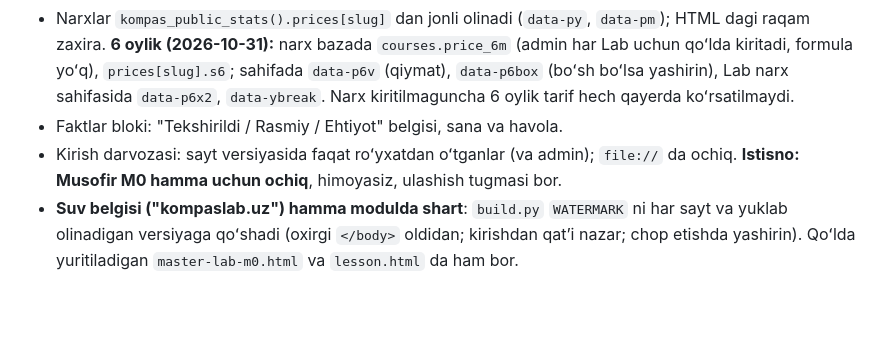
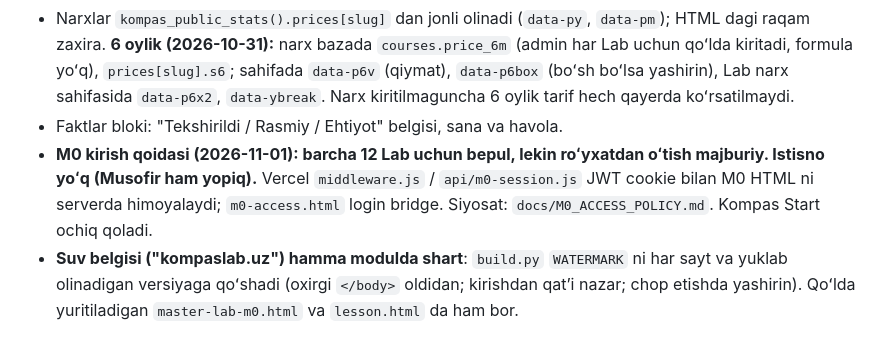
Before and after one commit to shbokijon/kompaslab, a Markdown page: CLAUDE.md, the part around the change. GitHub-like rendering; blank space fills up the shorter version.

Commit message:
fix(m0): require registration for all Labs and avoid offline leakage

```diff
--- a/CLAUDE.md
+++ b/CLAUDE.md
@@ -80,7 +80,7 @@ Hamma narsa bitta uzun sahifada emas, har daraja alohida sahifada:
 - **Tayyorgarlik koʻrsatkichi (Readiness Score)** Lab sahifasidagi test bilan **aynan bir xil** (ogʻirliklar, 70/45 chegaralari, "x" bloklovchi javoblar).
 - Narxlar `kompas_public_stats().prices[slug]` dan jonli olinadi (`data-py`, `data-pm`); HTML dagi raqam zaxira. **6 oylik (2026-10-31):** narx bazada `courses.price_6m` (admin har Lab uchun qoʻlda kiritadi, formula yoʻq), `prices[slug].s6`; sahifada `data-p6v` (qiymat), `data-p6box` (boʻsh boʻlsa yashirin), Lab narx sahifasida `data-p6x2`, `data-ybreak`. Narx kiritilmaguncha 6 oylik tarif hech qayerda koʻrsatilmaydi.
 - Faktlar bloki: "Tekshirildi / Rasmiy / Ehtiyot" belgisi, sana va havola.
-- Kirish darvozasi: sayt versiyasida faqat roʻyxatdan oʻtganlar (va admin); `file://` da ochiq. **Istisno: Musofir M0 hamma uchun ochiq**, himoyasiz, ulashish tugmasi bor.
+- **M0 kirish qoidasi (2026-11-01): barcha 12 Lab uchun bepul, lekin roʻyxatdan oʻtish majburiy. Istisno yoʻq (Musofir ham yopiq).** Vercel `middleware.js` / `api/m0-session.js` JWT cookie bilan M0 HTML ni serverda himoyalaydi; `m0-access.html` login bridge. Siyosat: `docs/M0_ACCESS_POLICY.md`. Kompas Start ochiq qoladi.
 - **Suv belgisi ("kompaslab.uz") hamma modulda shart**: `build.py` `WATERMARK` ni har sayt va yuklab olinadigan versiyaga qoʻshadi (oxirgi `</body>` oldidan; kirishdan qatʼi nazar; chop etishda yashirin). Qoʻlda yuritiladigan `master-lab-m0.html` va `lesson.html` da ham bor.
 
 ### Holat (2026-10-17)
```
